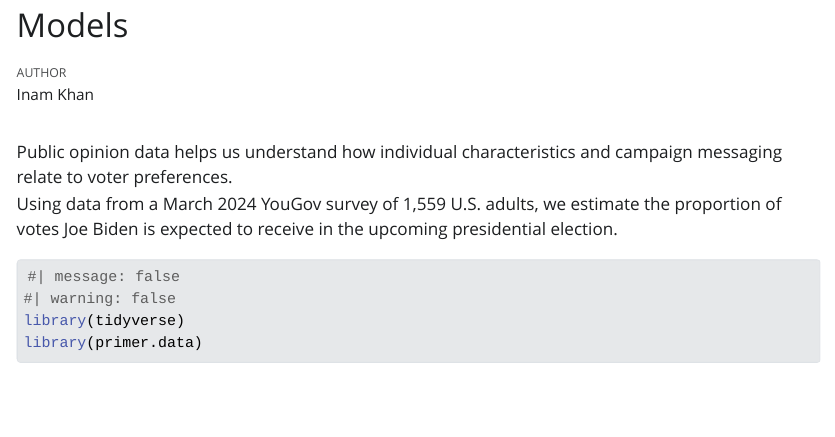
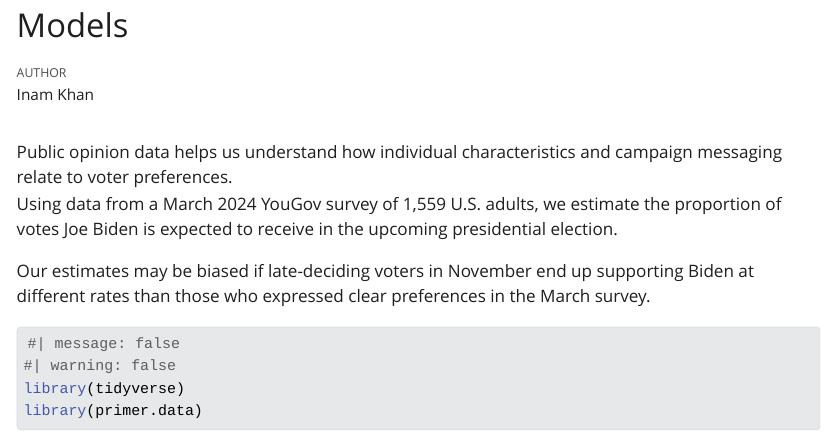
Before and after one commit to inammarwat/models, a Quarto document (analysis.qmd): the page in a window 1100 px wide, from its top. The pictures show the output file analysis.html that the author committed with the source, opened offline; Quarto's library style sheets are replaced by a plain one without menus.

Commit message:
Add summary paragraph with model weakness

````diff
--- a/analysis.qmd
+++ b/analysis.qmd
@@ -9,6 +9,8 @@ execute:
 Public opinion data helps us understand how individual characteristics and campaign messaging relate to voter preferences.
 Using data from a March 2024 YouGov survey of 1,559 U.S. adults, we estimate the proportion of votes Joe Biden is expected to receive in the upcoming presidential election.
 
+Our estimates may be biased if late-deciding voters in November end up supporting Biden at different rates than those who expressed clear preferences in the March survey.
+
 ```r
 #| message: false
 #| warning: false
````
Also changed, not shown: analysis.html.
